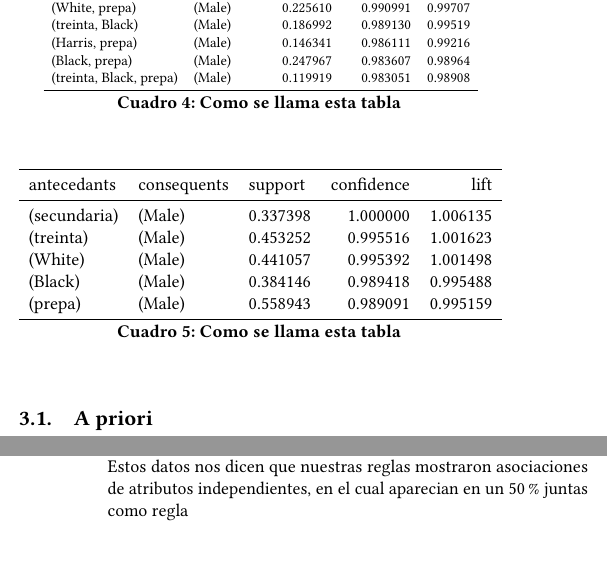
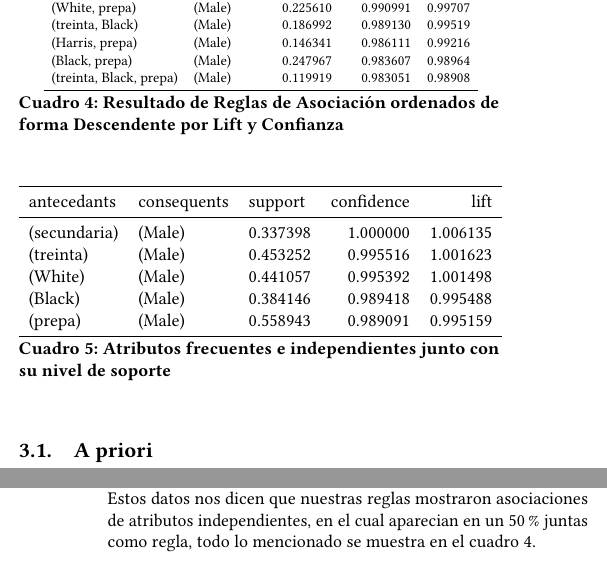
Before and after one commit to alejandraeg9899/deathrow-article, a LaTeX paper (aaatemplate-sigconf.tex): two parts of the columns of pages 3 and 4 of 4, joined at a grey line, cut so that both start at the same text. Compiled offline with pdfLaTeX.

Commit message:
Update on Overleaf.

```diff
--- a/aaatemplate-sigconf.tex
+++ b/aaatemplate-sigconf.tex
@@ -232,7 +232,7 @@ El resultado del análisis fue congruente con lo que observamos en la figura \re
   (treinta, Black, prepa) &      (Male) &  0.119919 &    0.983051 &  0.98908 \\
 \bottomrule
 \end{tabular}}
-\caption{Como se llama esta tabla}
+\caption{Resultado de Reglas de Asociación ordenados de forma Descendente por Lift y Confianza}
 \label{tab:resultado}
 \end{table}
 
@@ -248,7 +248,7 @@ El resultado del análisis fue congruente con lo que observamos en la figura \re
       (prepa) &      (Male) &  0.558943 &    0.989091 &  0.995159 \\
 \bottomrule
 \end{tabular}
-\caption{Como se llama esta tabla}
+\caption{Atributos frecuentes e independientes junto con su nivel de soporte}
 \label{tab:resultado}
 \end{table}
 
@@ -268,7 +268,7 @@ El \textbf{lift} expresa cuál es la proporción del soporte observado de un con
  \operatorname{lift}(A \Rightarrow B) = \frac{P(B\mid A)}{P(B)} = \frac{P(A\and B)}{P(A)P(B)}
 \end{equation}
 Un valor de lift = 1 indica que ese conjunto aparece una cantidad de veces acorde a lo esperado bajo condiciones de independencia.\\
-Nuestros resultados fueron con a lo más lift de 1, nivel de confianza mayor o igual a 0.5 y soporte mayor a 0.15:\\ Estos datos nos dicen que nuestras reglas mostraron asociaciones de atributos independientes, en el cual aparecian en un $50\%$ juntas como regla
+Nuestros resultados fueron con a lo más lift de 1, nivel de confianza mayor o igual a 0.5 y soporte mayor a 0.15:\\ Estos datos nos dicen que nuestras reglas mostraron asociaciones de atributos independientes, en el cual aparecian en un $50\%$ juntas como regla, todo lo mencionado se muestra en el cuadro 4.
 
 
 
```
